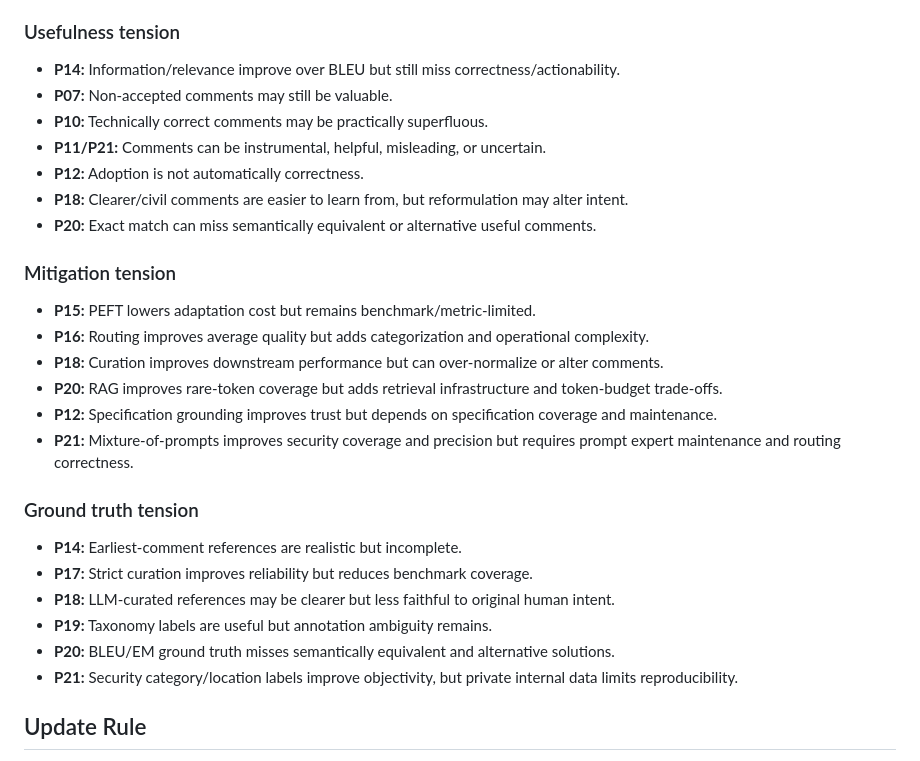
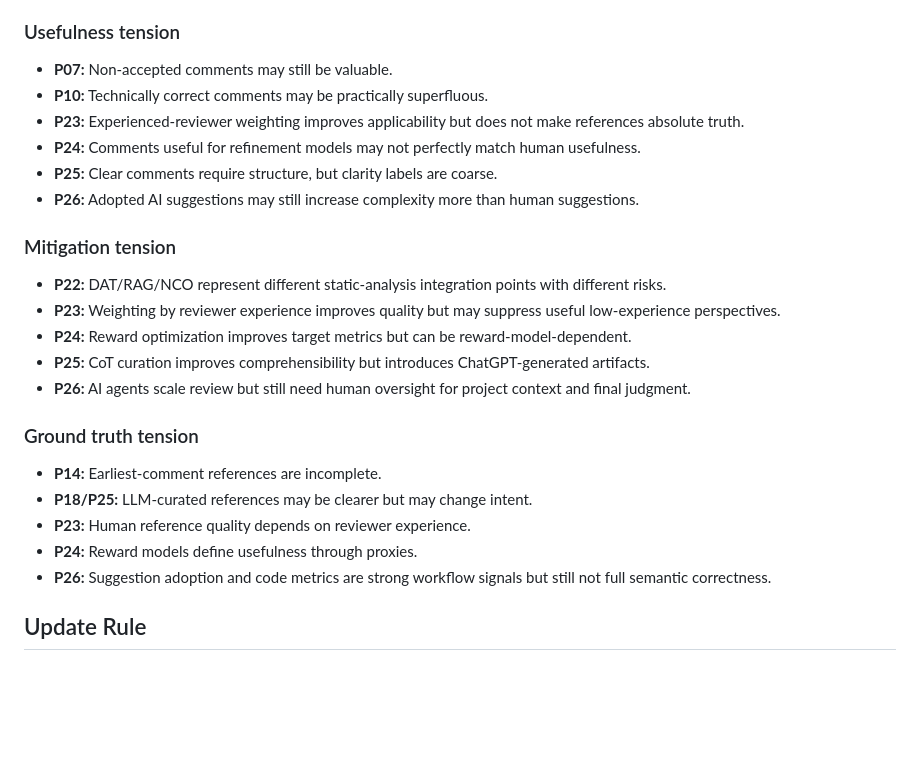
Before and after one commit to mahdimalverdi/llm-code-review-evaluation, a Markdown page: matrices/cross-paper-synthesis.md, the part around one of its changes. GitHub-like rendering; blank space fills up the shorter version.

```diff
--- a/matrices/cross-paper-synthesis.md
+++ b/matrices/cross-paper-synthesis.md
@@ -144,31 +142,28 @@ A promising contribution is a **taxonomy and trade-off-aware evaluation framewor
 
 ### Usefulness tension
 
-- **P14:** Information/relevance improve over BLEU but still miss correctness/actionability.
 - **P07:** Non-accepted comments may still be valuable.
 - **P10:** Technically correct comments may be practically superfluous.
-- **P11/P21:** Comments can be instrumental, helpful, misleading, or uncertain.
-- **P12:** Adoption is not automatically correctness.
-- **P18:** Clearer/civil comments are easier to learn from, but reformulation may alter intent.
-- **P20:** Exact match can miss semantically equivalent or alternative useful comments.
+- **P23:** Experienced-reviewer weighting improves applicability but does not make references absolute truth.
+- **P24:** Comments useful for refinement models may not perfectly match human usefulness.
+- **P25:** Clear comments require structure, but clarity labels are coarse.
+- **P26:** Adopted AI suggestions may still increase complexity more than human suggestions.
 
 ### Mitigation tension
 
-- **P15:** PEFT lowers adaptation cost but remains benchmark/metric-limited.
-- **P16:** Routing improves average quality but adds categorization and operational complexity.
-- **P18:** Curation improves downstream performance but can over-normalize or alter comments.
-- **P20:** RAG improves rare-token coverage but adds retrieval infrastructure and token-budget trade-offs.
-- **P12:** Specification grounding improves trust but depends on specification coverage and maintenance.
-- **P21:** Mixture-of-prompts improves security coverage and precision but requires prompt expert maintenance and routing correctness.
+- **P22:** DAT/RAG/NCO represent different static-analysis integration points with different risks.
+- **P23:** Weighting by reviewer experience improves quality but may suppress useful low-experience perspectives.
+- **P24:** Reward optimization improves target metrics but can be reward-model-dependent.
+- **P25:** CoT curation improves comprehensibility but introduces ChatGPT-generated artifacts.
+- **P26:** AI agents scale review but still need human oversight for project context and final judgment.
 
 ### Ground truth tension
 
-- **P14:** Earliest-comment references are realistic but incomplete.
-- **P17:** Strict curation improves reliability but reduces benchmark coverage.
-- **P18:** LLM-curated references may be clearer but less faithful to original human intent.
-- **P19:** Taxonomy labels are useful but annotation ambiguity remains.
-- **P20:** BLEU/EM ground truth misses semantically equivalent and alternative solutions.
-- **P21:** Security category/location labels improve objectivity, but private internal data limits reproducibility.
+- **P14:** Earliest-comment references are incomplete.
+- **P18/P25:** LLM-curated references may be clearer but may change intent.
+- **P23:** Human reference quality depends on reviewer experience.
+- **P24:** Reward models define usefulness through proxies.
+- **P26:** Suggestion adoption and code metrics are strong workflow signals but still not full semantic correctness.
 
 ## Update Rule
 
```
Also changed, not shown: other parts of matrices/cross-paper-synthesis.md (+58 -60 lines).
